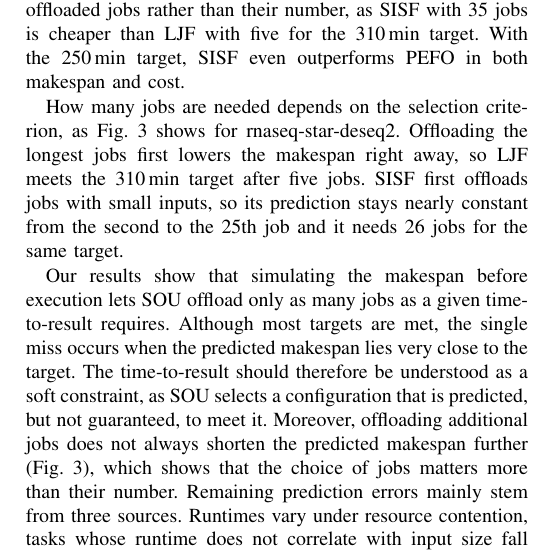
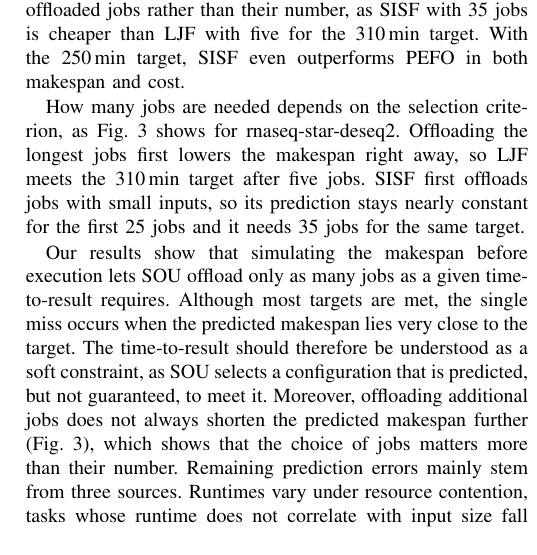
Before and after one commit to Papers-TU/AdaptiveOffloadingoScientificWorkflowJobsMultiCluster, a LaTeX paper (ieee_bigdata2026_posterpaper.tex, which reads sections/3_results.tex): part of one column of page 3 of 3, cut so that both start at the same text. Compiled offline with pdfLaTeX; a missing font is replaced by an installed copy or a similar font; a LaTeX package or settings file that is missing is left out.

Commit message:
Fig. 3 text and caption match the linear-model plot (35 jobs)
Co-Authored-By: Claude Opus 5.5 <noreply@anthropic.com>

```diff
--- a/sections/3_results.tex
+++ b/sections/3_results.tex
@@ -45,7 +45,7 @@ stained glass & LJF/SISF (75\,min) \checkmark & 2 & +1.1\,\% & +28.5\,\% & $-$70
 \end{table}
 
 % Makespan vs. Offloading
-How many jobs are needed depends on the selection criterion, as Fig.~\ref{fig:makespan-offloading-dependence} shows for rnaseq-star-deseq2. Offloading the longest jobs first lowers the makespan right away, so LJF meets the 310\,min target after five jobs. SISF first offloads jobs with small inputs, so its prediction stays nearly constant from the second to the 25th job and it needs 26 jobs for the same target.
+How many jobs are needed depends on the selection criterion, as Fig.~\ref{fig:makespan-offloading-dependence} shows for rnaseq-star-deseq2. Offloading the longest jobs first lowers the makespan right away, so LJF meets the 310\,min target after five jobs. SISF first offloads jobs with small inputs, so its prediction stays nearly constant for the first 25 jobs and it needs 35 jobs for the same target.
 
 % Discussion
 Our results show that simulating the makespan before execution lets SOU offload only as many jobs as a given time-to-result requires. Although most targets are met, the single miss occurs when the predicted makespan lies very close to the target. The time-to-result should therefore be understood as a soft constraint, as SOU selects a configuration that is predicted, but not guaranteed, to meet it. Moreover, offloading additional jobs does not always shorten the predicted makespan further (Fig.~\ref{fig:makespan-offloading-dependence}), which shows that the choice of jobs matters more than their number.
```
